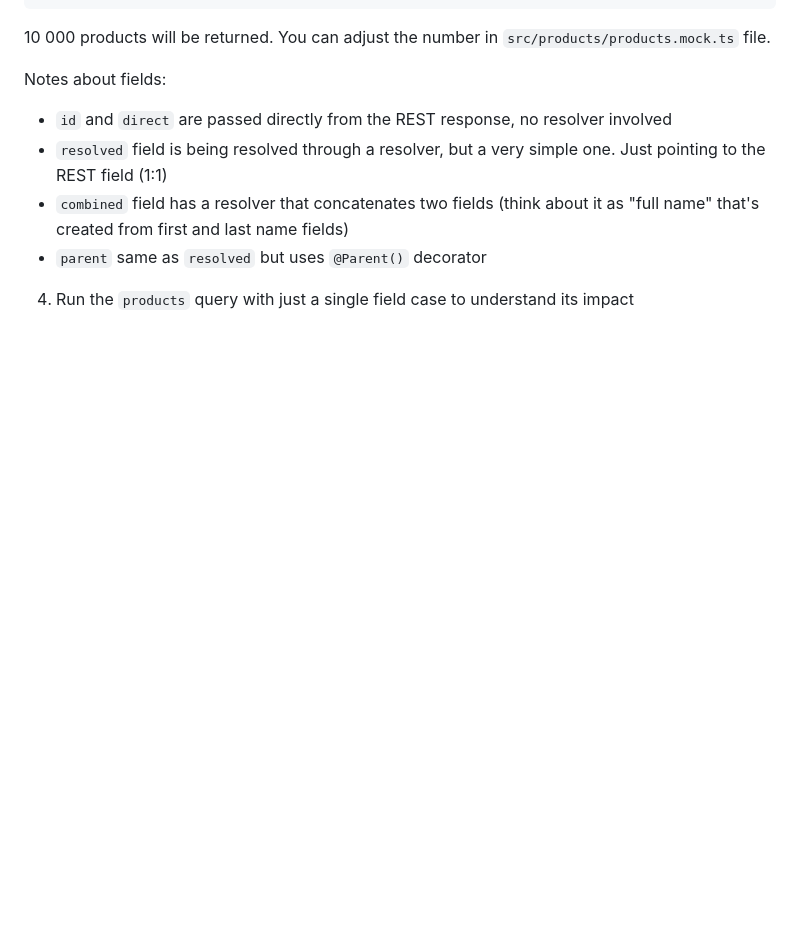
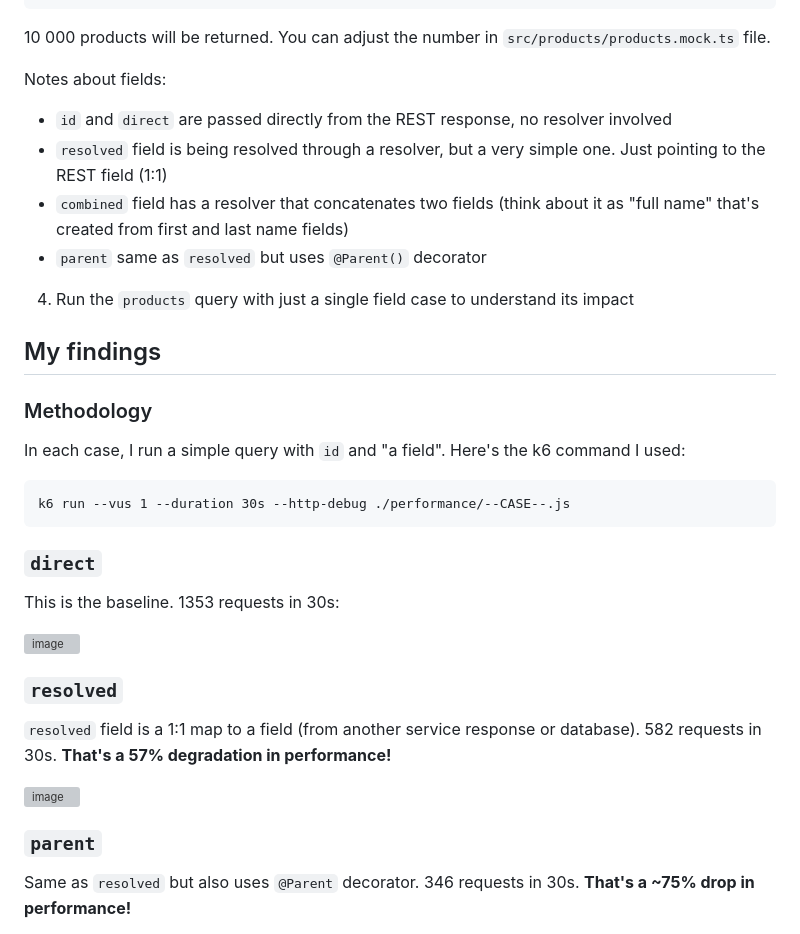
Before and after one commit to tniezurawski/nestjs-resolvefield-performance, a Markdown page: README.md, the part around one of its changes. Drawn GitHub-style; blank space fills up the shorter version; grey boxes are pictures that could not be loaded.

````diff
--- a/README.md
+++ b/README.md
@@ -36,3 +36,31 @@ Notes about fields:
  - `parent` same as `resolved` but uses `@Parent()` decorator
 
 4. Run the `products` query with just a single field case to understand its impact
+
+
+## My findings
+
+### Methodology
+
+In each case, I run a simple query with `id` and "a field". Here's the k6 command I used:
+
+```
+k6 run --vus 1 --duration 30s --http-debug ./performance/--CASE--.js
+```
+
+### `direct`
+
+This is the baseline. 1353 requests in 30s:
+
+![image](https://github.com/user-attachments/assets/bd455a5a-be59-4cf8-9987-76f30660c8da)
+
+### `resolved`
+
+`resolved` field is a 1:1 map to a field (from another service response or database). 582 requests in 30s. **That's a 57% degradation in performance!**
+
+![image](https://github.com/user-attachments/assets/79067fc5-ab3e-41b5-a985-1573066d15a9)
+
+### `parent`
+
+Same as `resolved` but also uses `@Parent` decorator. 346 requests in 30s. **That's a ~75% drop in performance!**
+
````
Also changed, not shown: other parts of README.md (+1 -0 lines).
